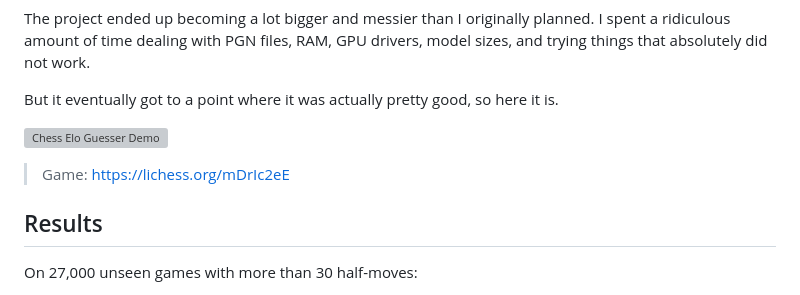
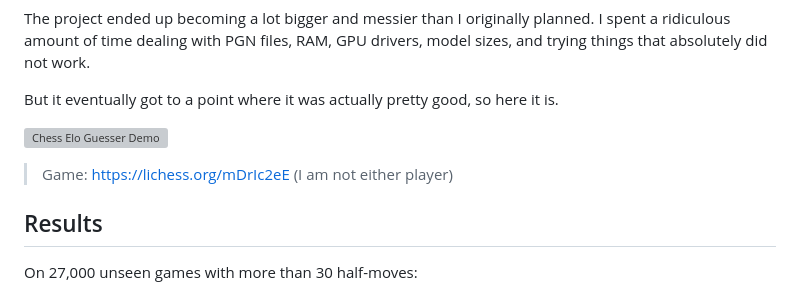
Before and after one commit to dubiouscandle/chess-elo-guesser-ai, a Markdown page: README.md, the part around the change. Rendered like a GitHub page; grey boxes are pictures that could not be loaded.

Commit message:
Update game link attribution in README
Clarified game link attribution in README.

```diff
--- a/README.md
+++ b/README.md
@@ -9,7 +9,7 @@ The project ended up becoming a lot bigger and messier than I originally planned
 But it eventually got to a point where it was actually pretty good, so here it is.
 
 ![Chess Elo Guesser Demo](CEG_DEMO.gif)
-> Game: https://lichess.org/mDrIc2eE
+> Game: https://lichess.org/mDrIc2eE (I am not either player)
 
 ## Results
 
```
